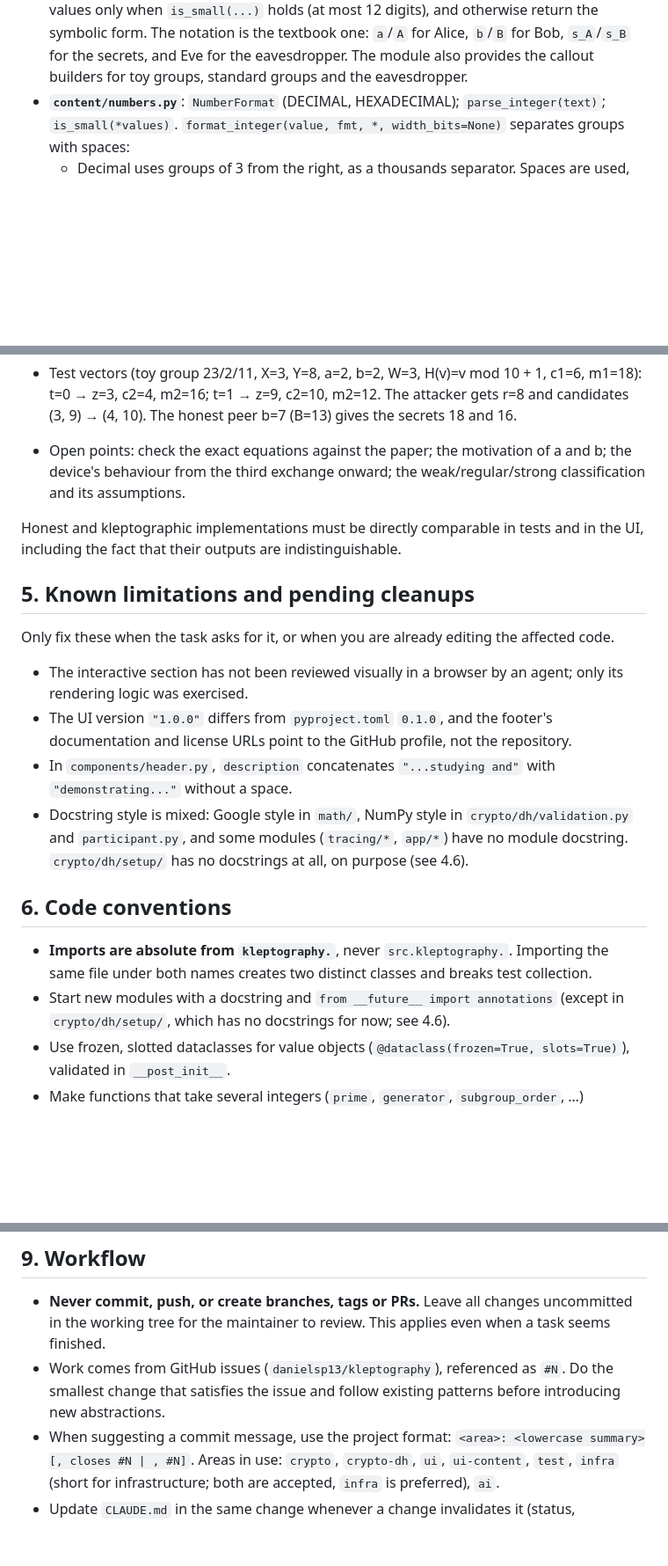
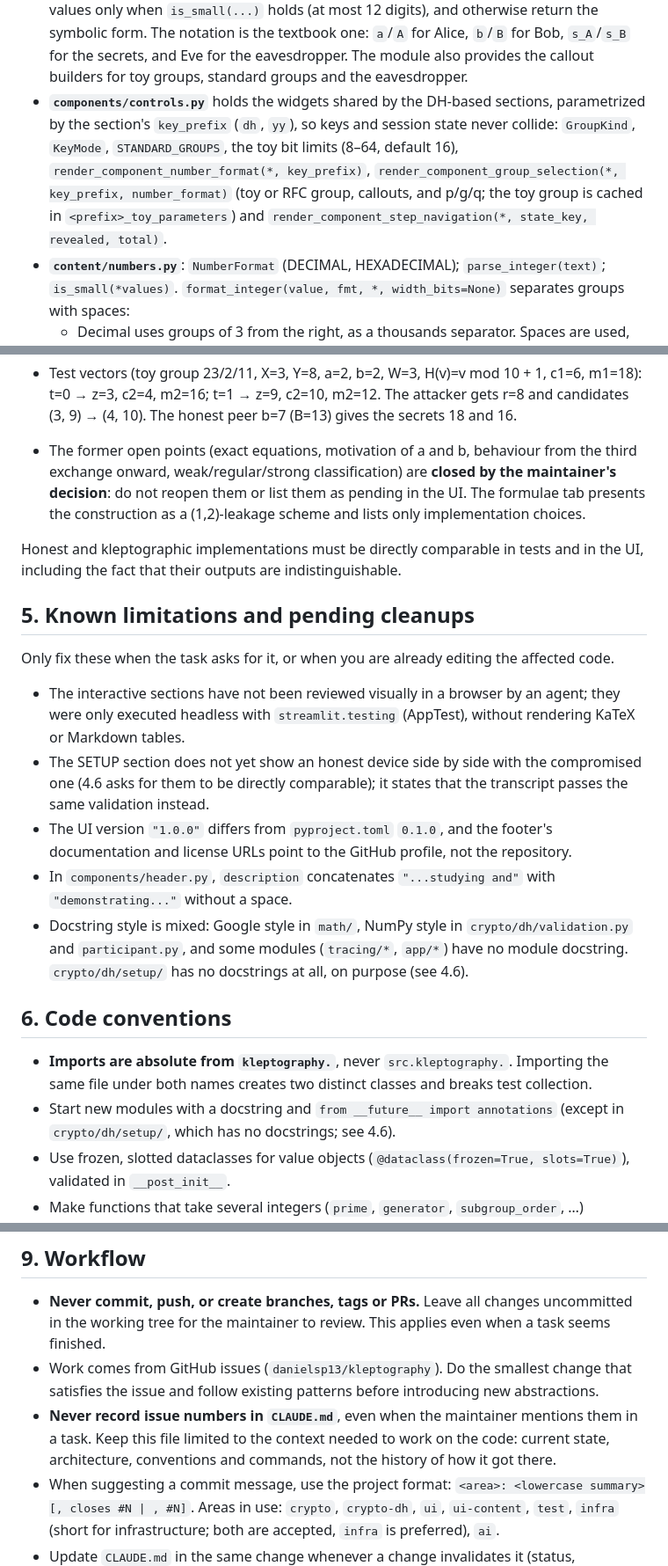
Before and after one commit to danielsp13/kleptography, a Markdown page: CLAUDE.md, 3 parts joined by grey strips. Shown at 88% size. Rendered like a GitHub page; blank space fills up the shorter version.

```diff
--- a/CLAUDE.md
+++ b/CLAUDE.md
@@ -375,6 +382,15 @@ render_page_diffie_hellman()
   `b`/`B` for Bob, `s_A`/`s_B` for the secrets, and Eve for the
   eavesdropper. The module also provides the callout builders for toy
   groups, standard groups and the eavesdropper.
+- **`components/controls.py`** holds the widgets shared by the DH-based
+  sections, parametrized by the section's `key_prefix` (`dh`, `yy`), so keys
+  and session state never collide: `GroupKind`, `KeyMode`,
+  `STANDARD_GROUPS`, the toy bit limits (8–64, default 16),
+  `render_component_number_format(*, key_prefix)`,
+  `render_component_group_selection(*, key_prefix, number_format)` (toy or
+  RFC group, callouts, and p/g/q; the toy group is cached in
+  `<prefix>_toy_parameters`) and
+  `render_component_step_navigation(*, state_key, revealed, total)`.
 - **`content/numbers.py`**: `NumberFormat` (DECIMAL, HEXADECIMAL);
   `parse_integer(text)`; `is_small(*values)`.
   `format_integer(value, fmt, *, width_bits=None)` separates groups with
@@ -554,10 +623,11 @@ attacker: r = m1^a * g^b,  z1 = m1 / r^X,  z2 = z1 / g^W   (mod p)
   H(v)=v mod 10 + 1, c1=6, m1=18): t=0 → z=3, c2=4, m2=16; t=1 → z=9,
   c2=10, m2=12. The attacker gets r=8 and candidates (3, 9) → (4, 10). The
   honest peer b=7 (B=13) gives the secrets 18 and 16.
-- Open points: check the exact equations
-  against the paper; the motivation of a and b; the device's behaviour from
-  the third exchange onward; the weak/regular/strong classification and its
-  assumptions.
+- The former open points (exact equations, motivation of a and b, behaviour
+  from the third exchange onward, weak/regular/strong classification) are
+  **closed by the maintainer's decision**: do not reopen them or list them as
+  pending in the UI. The formulae tab presents the construction as a
+  (1,2)-leakage scheme and lists only implementation choices.
 
 Honest and kleptographic implementations must be directly comparable in
 tests and in the UI, including the fact that their outputs are
@@ -568,8 +638,12 @@ indistinguishable.
 Only fix these when the task asks for it, or when you are already editing
 the affected code.
 
-- The interactive section has not been reviewed visually in a browser by
-  an agent; only its rendering logic was exercised.
+- The interactive sections have not been reviewed visually in a browser by
+  an agent; they were only executed headless with `streamlit.testing`
+  (AppTest), without rendering KaTeX or Markdown tables.
+- The SETUP section does not yet show an honest device side by side with
+  the compromised one (4.6 asks for them to be directly comparable); it
+  states that the transcript passes the same validation instead.
 - The UI version `"1.0.0"` differs from `pyproject.toml` `0.1.0`, and the
   footer's documentation and license URLs point to the GitHub profile, not
   the repository.
@@ -586,7 +660,7 @@ the affected code.
   Importing the same file under both names creates two distinct classes and
   breaks test collection.
 - Start new modules with a docstring and `from __future__ import annotations`
-  (except in `crypto/dh/setup/`, which has no docstrings for now; see 4.6).
+  (except in `crypto/dh/setup/`, which has no docstrings; see 4.6).
 - Use frozen, slotted dataclasses for value objects
   (`@dataclass(frozen=True, slots=True)`), validated in `__post_init__`.
 - Make functions that take several integers (`prime`, `generator`,
@@ -668,9 +742,13 @@ environment.
 - **Never commit, push, or create branches, tags or PRs.** Leave all changes
   uncommitted in the working tree for the maintainer to review. This applies
   even when a task seems finished.
-- Work comes from GitHub issues (`danielsp13/kleptography`), referenced as
-  `#N`. Do the smallest change that satisfies the issue and follow existing
-  patterns before introducing new abstractions.
+- Work comes from GitHub issues (`danielsp13/kleptography`). Do the
+  smallest change that satisfies the issue and follow existing patterns
+  before introducing new abstractions.
+- **Never record issue numbers in `CLAUDE.md`**, even when the maintainer
+  mentions them in a task. Keep this file limited to the context needed to
+  work on the code: current state, architecture, conventions and commands,
+  not the history of how it got there.
 - When suggesting a commit message, use the project format:
   `<area>: <lowercase summary>[, closes #N | , #N]`. Areas in use: `crypto`,
   `crypto-dh`, `ui`, `ui-content`, `test`, `infra` (short for
```
Also changed, not shown: other parts of CLAUDE.md (+85 -25 lines).
